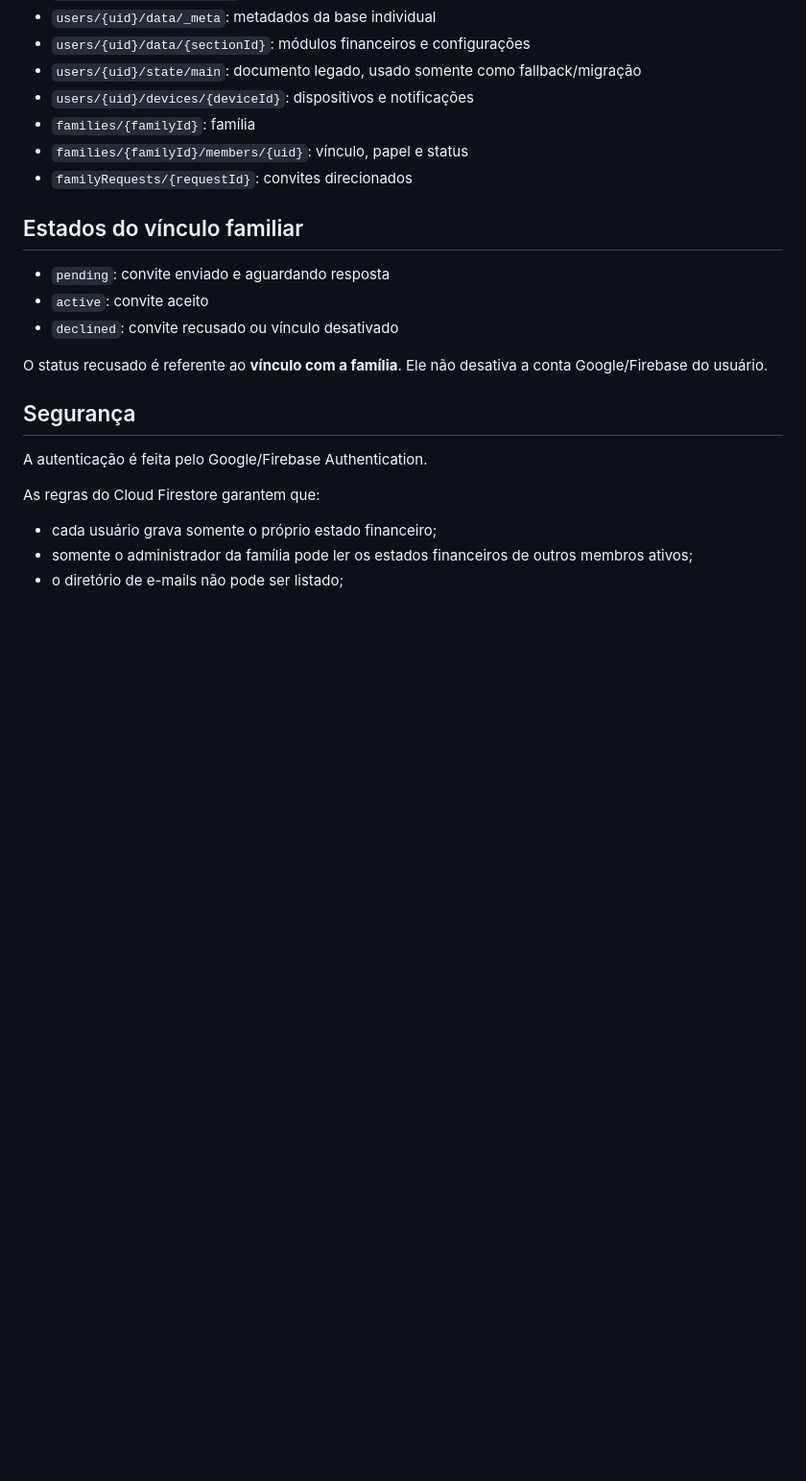
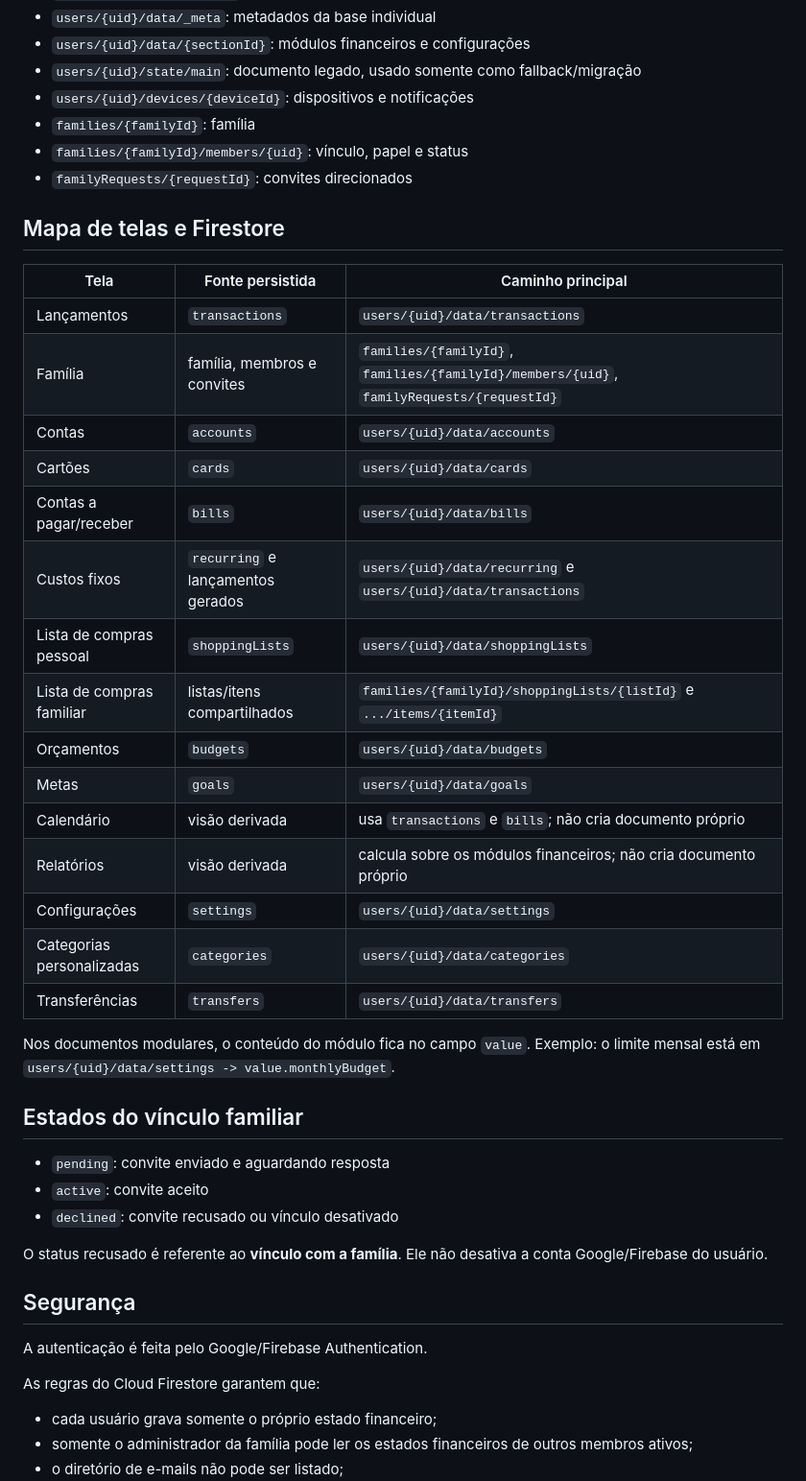
Before and after one commit to FelipeCGomes/top-contole, a Markdown page: README.md, the part around the change. Shown at 96% size. Rendered like a GitHub page; blank space fills up the shorter version.

Commit message:
docs: map every screen to its Firestore storage

```diff
--- a/README.md
+++ b/README.md
@@ -103,6 +103,28 @@ Aplicação web responsiva para gestão financeira pessoal e familiar, construí
 - `families/{familyId}/members/{uid}`: vínculo, papel e status
 - `familyRequests/{requestId}`: convites direcionados
 
+## Mapa de telas e Firestore
+
+| Tela | Fonte persistida | Caminho principal |
+| --- | --- | --- |
+| Lançamentos | `transactions` | `users/{uid}/data/transactions` |
+| Família | família, membros e convites | `families/{familyId}`, `families/{familyId}/members/{uid}`, `familyRequests/{requestId}` |
+| Contas | `accounts` | `users/{uid}/data/accounts` |
+| Cartões | `cards` | `users/{uid}/data/cards` |
+| Contas a pagar/receber | `bills` | `users/{uid}/data/bills` |
+| Custos fixos | `recurring` e lançamentos gerados | `users/{uid}/data/recurring` e `users/{uid}/data/transactions` |
+| Lista de compras pessoal | `shoppingLists` | `users/{uid}/data/shoppingLists` |
+| Lista de compras familiar | listas/itens compartilhados | `families/{familyId}/shoppingLists/{listId}` e `.../items/{itemId}` |
+| Orçamentos | `budgets` | `users/{uid}/data/budgets` |
+| Metas | `goals` | `users/{uid}/data/goals` |
+| Calendário | visão derivada | usa `transactions` e `bills`; não cria documento próprio |
+| Relatórios | visão derivada | calcula sobre os módulos financeiros; não cria documento próprio |
+| Configurações | `settings` | `users/{uid}/data/settings` |
+| Categorias personalizadas | `categories` | `users/{uid}/data/categories` |
+| Transferências | `transfers` | `users/{uid}/data/transfers` |
+
+Nos documentos modulares, o conteúdo do módulo fica no campo `value`. Exemplo: o limite mensal está em `users/{uid}/data/settings -> value.monthlyBudget`.
+
 ## Estados do vínculo familiar
 
 - `pending`: convite enviado e aguardando resposta
```
